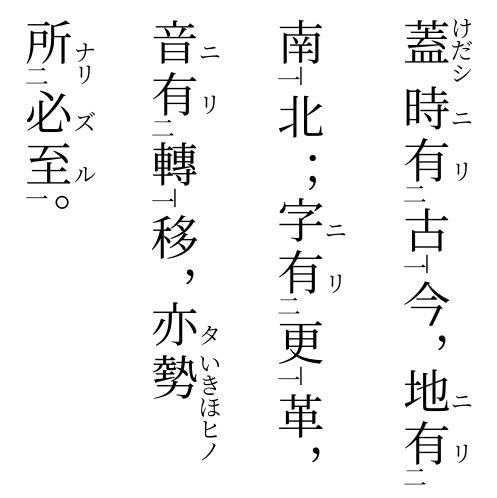
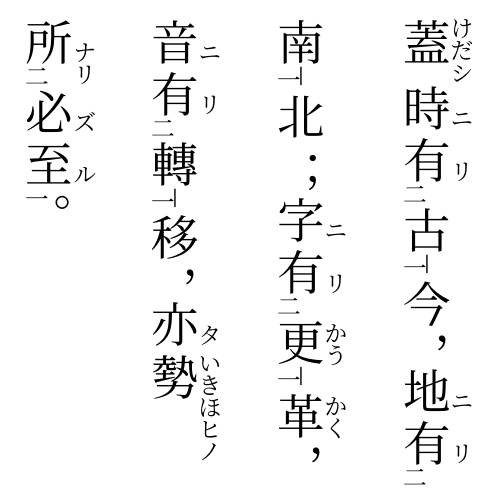
Before and after one commit to mkpoli/hundouk, a Typst document (examples/chendi.typ): part of the page, cut so that both start at the same text. Compiled offline with Typst 0.15.

Commit message:
docs: add reading annotation from chendi example

```diff
--- a/examples/chendi.typ
+++ b/examples/chendi.typ
@@ -11,7 +11,7 @@
 #set text(2em)
 #figure(
   kanbun(
-    "蓋(けだ)シ時ニ有リ[二]古=今[一]，地ニ有リ[二]南=北[一]；字ニ有リ[二]更=革[一]，音ニ有リ[二]轉=移[一]，亦タ勢(いきほ)ヒノ所ナリ[二]必ズ至ル[一]。",
+    "蓋(けだ)シ時ニ有リ[二]古=今[一]，地ニ有リ[二]南=北[一]；字ニ有リ[二]更(かう)=革（かく)[一]，音ニ有リ[二]轉=移[一]，亦タ勢(いきほ)ヒノ所ナリ[二]必ズ至ル[一]。",
     use-unicode-kanbun: true, // Set to false to use normalized CJK characters (e.g. レ) instead of Kanbun Block characters (e.g. ㆑),
     tight: true, // Default to true, tight layout is without inter-character space (ベタ組) and when false (non-tight layout) is with fixed inter-character space (アキ組),
     height: 10em, // For `ttb` writing-direction it's the height limit for point to break line automatically, for `ltr` it's the width
```
